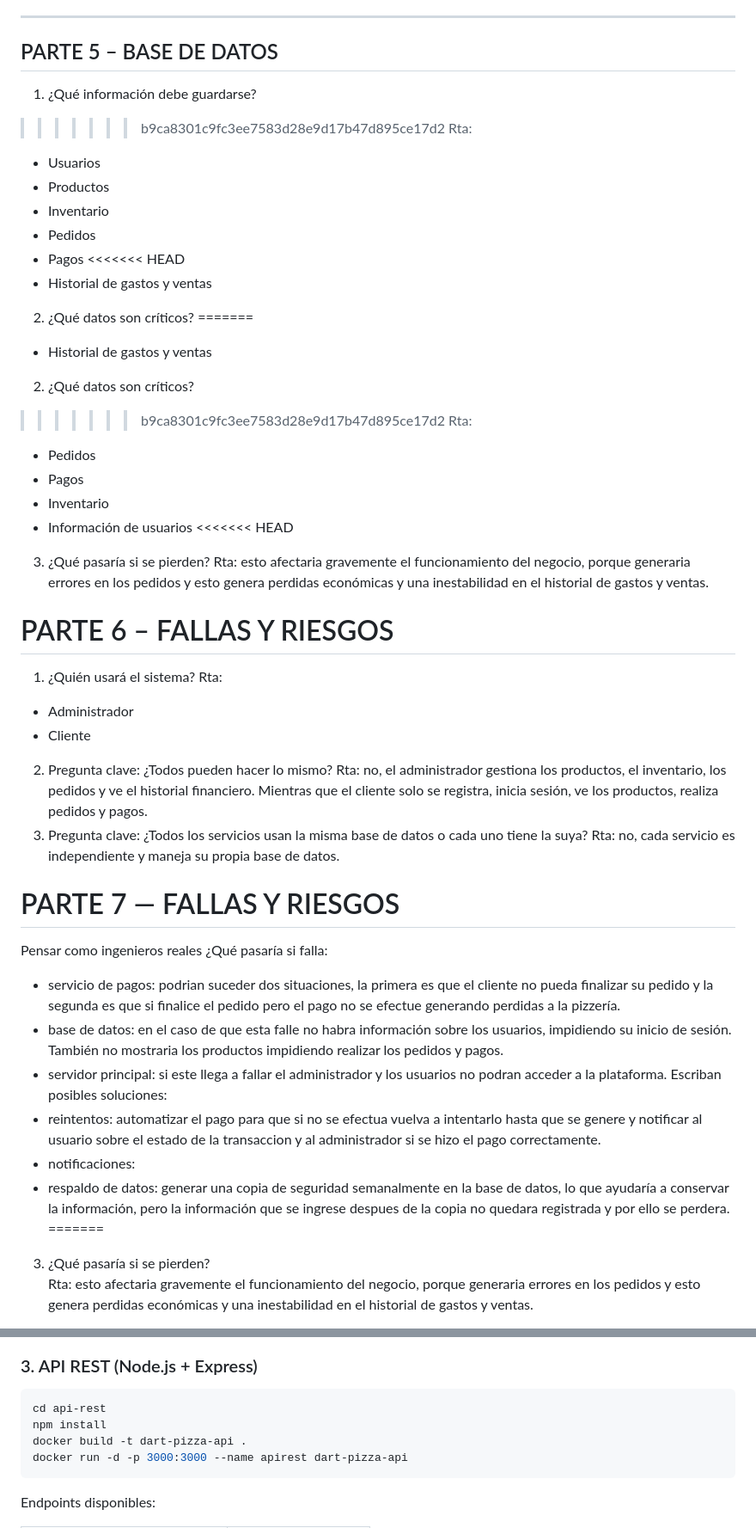
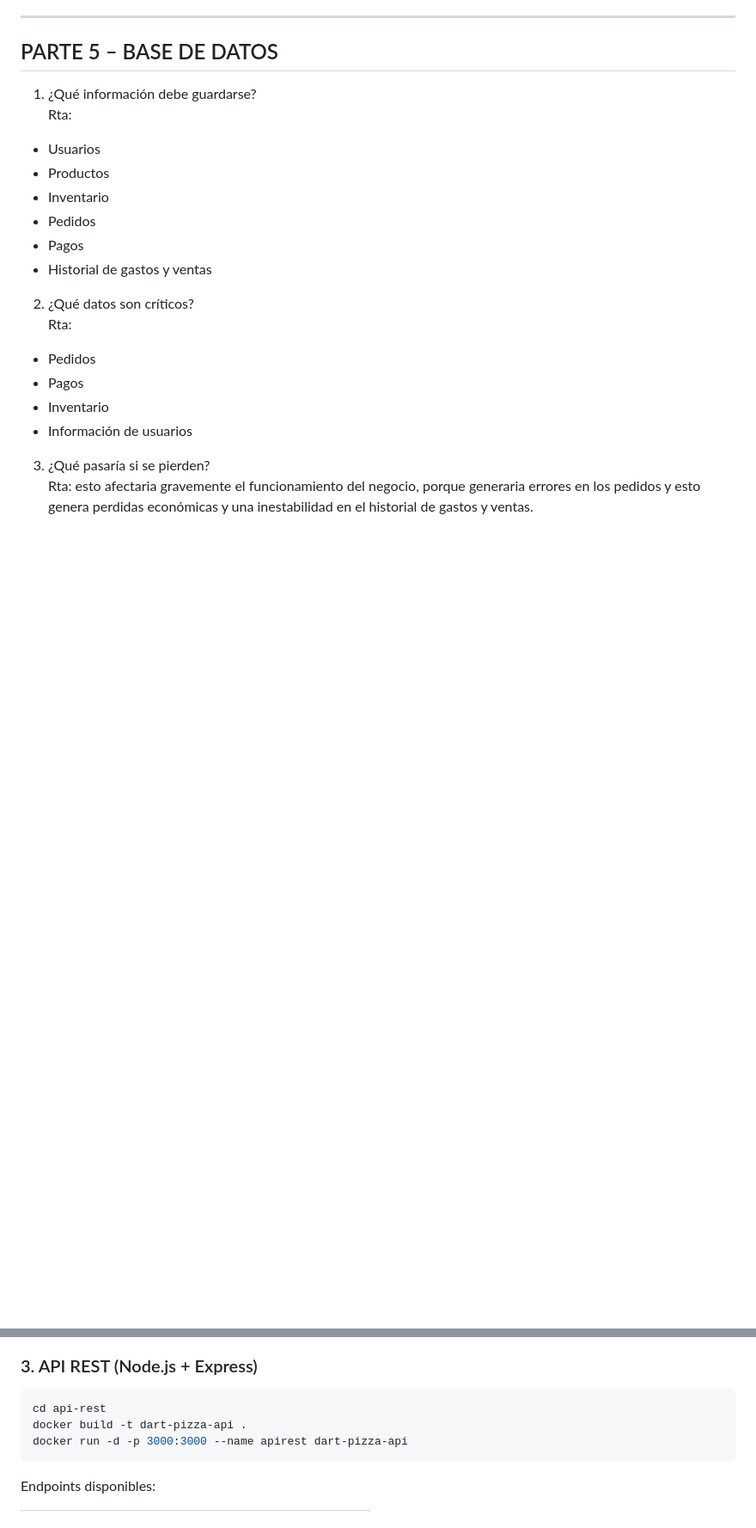
Before and after one commit to santiagobm16/DART-PIZZA, a Markdown page: README.md, 2 parts joined by grey strips. Shown at 86% size. Rendered like a GitHub page; blank space fills up the shorter version.

````diff
--- a/README.md
+++ b/README.md
@@ -175,53 +100,20 @@ Elegimos esta arquitectura porque tiene tolerancia a fallos, debido a que permit
 ## PARTE 5 – BASE DE DATOS
 
 1. ¿Qué información debe guardarse?
->>>>>>> b9ca8301c9fc3ee7583d28e9d17b47d895ce17d2
 Rta:
 - Usuarios
 - Productos
 - Inventario
 - Pedidos
 - Pagos
-<<<<<<< HEAD
-- Historial de gastos y ventas
-2. ¿Qué datos son críticos?
-=======
 - Historial de gastos y ventas
 
 2. ¿Qué datos son críticos?
->>>>>>> b9ca8301c9fc3ee7583d28e9d17b47d895ce17d2
 Rta:
 - Pedidos
 - Pagos
 - Inventario
 - Información de usuarios
-<<<<<<< HEAD
-3. ¿Qué pasaría si se pierden?
-Rta: esto afectaria gravemente el funcionamiento del negocio, porque generaria errores en los pedidos y esto genera perdidas económicas y una inestabilidad en el historial de gastos y ventas.
-
-# PARTE 6 – FALLAS Y RIESGOS
-1. ¿Quién usará el sistema?
-Rta:
-- Administrador
-- Cliente
-2. Pregunta clave:
-¿Todos pueden hacer lo mismo?
-Rta: no, el administrador gestiona los productos, el inventario, los pedidos y ve el historial financiero. Mientras que el cliente solo se registra, inicia sesión, ve los productos, realiza pedidos y pagos.
-4. Pregunta clave:
-¿Todos los servicios usan la misma base de datos o cada uno tiene la suya?
-Rta: no, cada servicio es independiente y maneja su propia base de datos.
-
-# PARTE 7 — FALLAS Y RIESGOS
-Pensar como ingenieros reales
-¿Qué pasaría si falla:
-- servicio de pagos: podrian suceder dos situaciones, la primera es que el cliente no pueda finalizar su pedido y la segunda es que si finalice el pedido pero el pago no se efectue generando perdidas a la pizzería.
-- base de datos: en el caso de que esta falle no habra información sobre los usuarios, impidiendo su inicio de sesión. También no mostraria los productos impidiendo realizar los pedidos y pagos.
-- servidor principal: si este llega a fallar el administrador y los usuarios no podran acceder a la plataforma.
-Escriban posibles soluciones:
-- reintentos: automatizar el pago para que si no se efectua vuelva a intentarlo hasta que se genere y notificar al usuario sobre el estado de la transaccion y al administrador si se hizo el pago correctamente.
-- notificaciones:
-- respaldo de datos: generar una copia de seguridad semanalmente en la base de datos, lo que ayudaría a conservar la información, pero la información que se ingrese despues de la copia no quedara registrada y por ello se perdera.
-=======
 
 3. ¿Qué pasaría si se pierden?
 Rta: esto afectaria gravemente el funcionamiento del negocio, porque generaria errores en los pedidos y esto genera perdidas económicas y una inestabilidad en el historial de gastos y ventas.
@@ -315,7 +207,6 @@ Abre en el navegador: [http://localhost:8080/linktree.html](http://localhost:808
 ### 3. API REST (Node.js + Express)
 ```bash
 cd api-rest
-npm install
 docker build -t dart-pizza-api .
 docker run -d -p 3000:3000 --name apirest dart-pizza-api
 ```
````
Also changed, not shown: other parts of README.md (+63 -77 lines).
